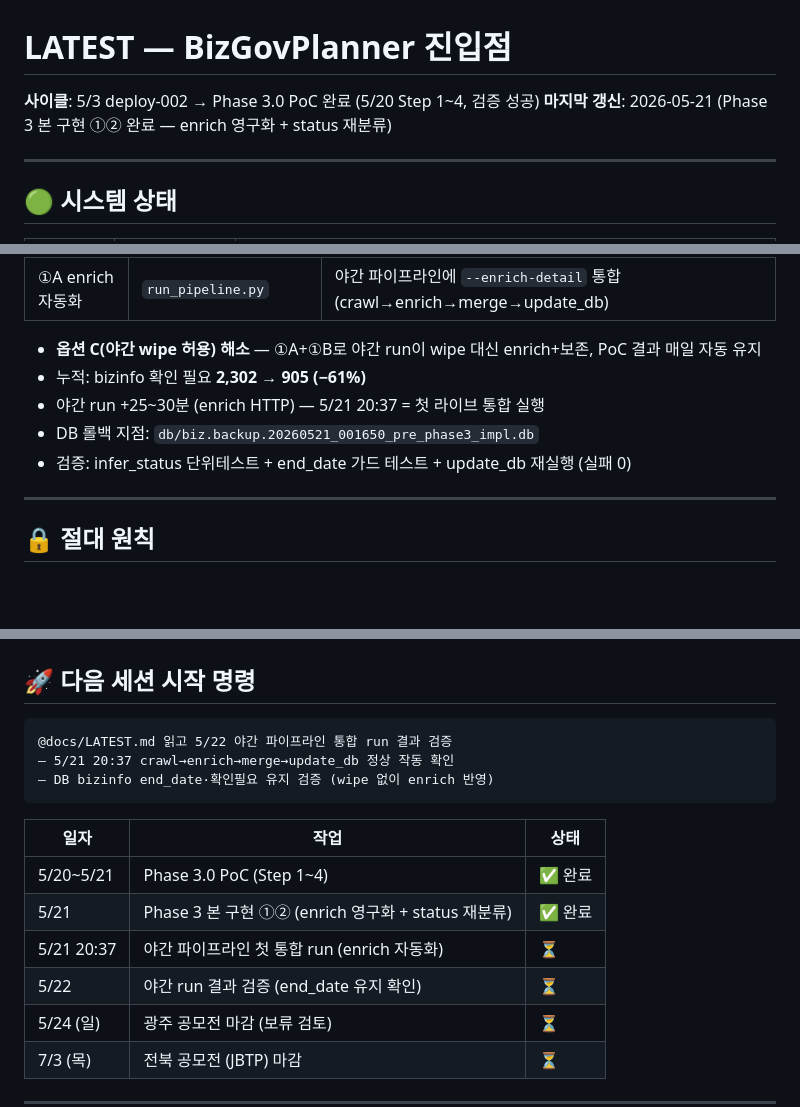
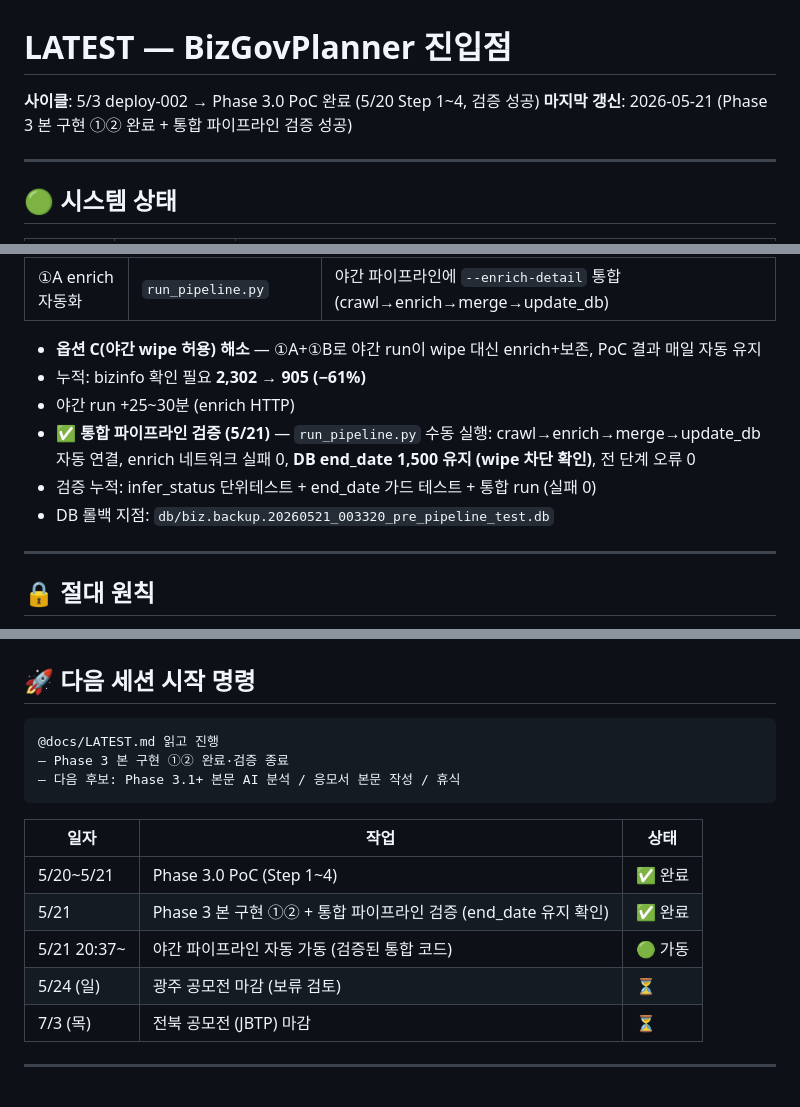
Before and after one commit to hover9710-beep/Job-bizgov-platform, a Markdown page: docs/LATEST.md, 3 parts joined by grey strips. Drawn GitHub-style; blank space fills up the shorter version.

Commit message:
docs: LATEST.md 통합 파이프라인 검증 완료 반영
Co-Authored-By: Claude Opus 4.7 (1M context) <noreply@anthropic.com>

````diff
--- a/docs/LATEST.md
+++ b/docs/LATEST.md
@@ -1,7 +1,7 @@
 # LATEST — BizGovPlanner 진입점
 
 **사이클**: 5/3 deploy-002 → Phase 3.0 PoC 완료 (5/20 Step 1~4, 검증 성공)
-**마지막 갱신**: 2026-05-21 (Phase 3 본 구현 ①② 완료 — enrich 영구화 + status 재분류)
+**마지막 갱신**: 2026-05-21 (Phase 3 본 구현 ①② 완료 + 통합 파이프라인 검증 성공)
 
 ---
 
@@ -85,9 +85,10 @@
 
 - **옵션 C(야간 wipe 허용) 해소** — ①A+①B로 야간 run이 wipe 대신 enrich+보존, PoC 결과 매일 자동 유지
 - 누적: bizinfo 확인 필요 **2,302 → 905 (−61%)**
-- 야간 run +25~30분 (enrich HTTP) — 5/21 20:37 = 첫 라이브 통합 실행
-- DB 롤백 지점: `db/biz.backup.20260521_001650_pre_phase3_impl.db`
-- 검증: infer_status 단위테스트 + end_date 가드 테스트 + update_db 재실행 (실패 0)
+- 야간 run +25~30분 (enrich HTTP)
+- **✅ 통합 파이프라인 검증 (5/21)** — `run_pipeline.py` 수동 실행: crawl→enrich→merge→update_db 자동 연결, enrich 네트워크 실패 0, **DB end_date 1,500 유지 (wipe 차단 확인)**, 전 단계 오류 0
+- 검증 누적: infer_status 단위테스트 + end_date 가드 테스트 + 통합 run (실패 0)
+- DB 롤백 지점: `db/biz.backup.20260521_003320_pre_pipeline_test.db`
 
 ---
 
@@ -108,17 +109,16 @@
 ## 🚀 다음 세션 시작 명령
 
 ```
-@docs/LATEST.md 읽고 5/22 야간 파이프라인 통합 run 결과 검증
-— 5/21 20:37 crawl→enrich→merge→update_db 정상 작동 확인
-— DB bizinfo end_date·확인필요 유지 검증 (wipe 없이 enrich 반영)
+@docs/LATEST.md 읽고 진행
+— Phase 3 본 구현 ①② 완료·검증 종료
+— 다음 후보: Phase 3.1+ 본문 AI 분석 / 응모서 본문 작성 / 휴식
 ```
 
 | 일자 | 작업 | 상태 |
 |---|---|---|
 | 5/20~5/21 | Phase 3.0 PoC (Step 1~4) | ✅ 완료 |
-| 5/21 | Phase 3 본 구현 ①② (enrich 영구화 + status 재분류) | ✅ 완료 |
-| 5/21 20:37 | 야간 파이프라인 첫 통합 run (enrich 자동화) | ⏳ |
-| 5/22 | 야간 run 결과 검증 (end_date 유지 확인) | ⏳ |
+| 5/21 | Phase 3 본 구현 ①② + 통합 파이프라인 검증 (end_date 유지 확인) | ✅ 완료 |
+| 5/21 20:37~ | 야간 파이프라인 자동 가동 (검증된 통합 코드) | 🟢 가동 |
 | 5/24 (일) | 광주 공모전 마감 (보류 검토) | ⏳ |
 | 7/3 (목) | 전북 공모전 (JBTP) 마감 | ⏳ |
 
````
